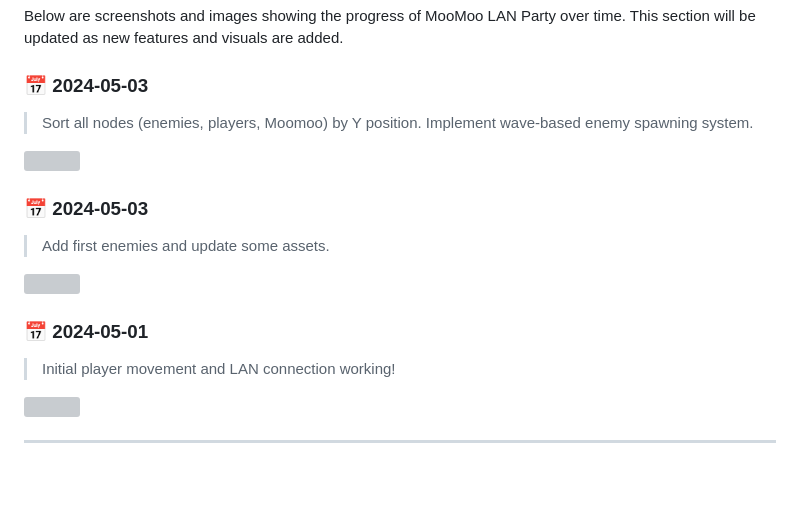
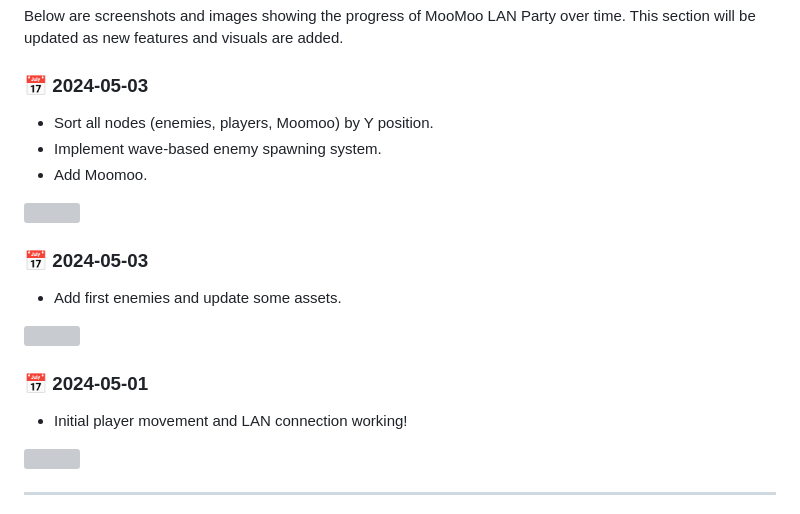
Before and after one commit to LucasJappert/moomoo-lan-party, a Markdown page: readme.md, the part around the change. GitHub-like rendering; blank space fills up the shorter version; grey boxes are pictures that could not be loaded.

```diff
--- a/readme.md
+++ b/readme.md
@@ -59,20 +59,21 @@ Below are screenshots and images showing the progress of MooMoo LAN Party over t
 
 ### 📅 2024-05-03
 
-> Sort all nodes (enemies, players, Moomoo) by Y position.
-> Implement wave-based enemy spawning system.
+- Sort all nodes (enemies, players, Moomoo) by Y position.
+- Implement wave-based enemy spawning system.
+- Add Moomoo.
 
 ![](.images/image3.png)
 
 ### 📅 2024-05-03
 
-> Add first enemies and update some assets.
+- Add first enemies and update some assets.
 
 ![](.images/image2.png)
 
 ### 📅 2024-05-01
 
-> Initial player movement and LAN connection working!
+- Initial player movement and LAN connection working!
 
 ![](.images/image1.png)
 
```
